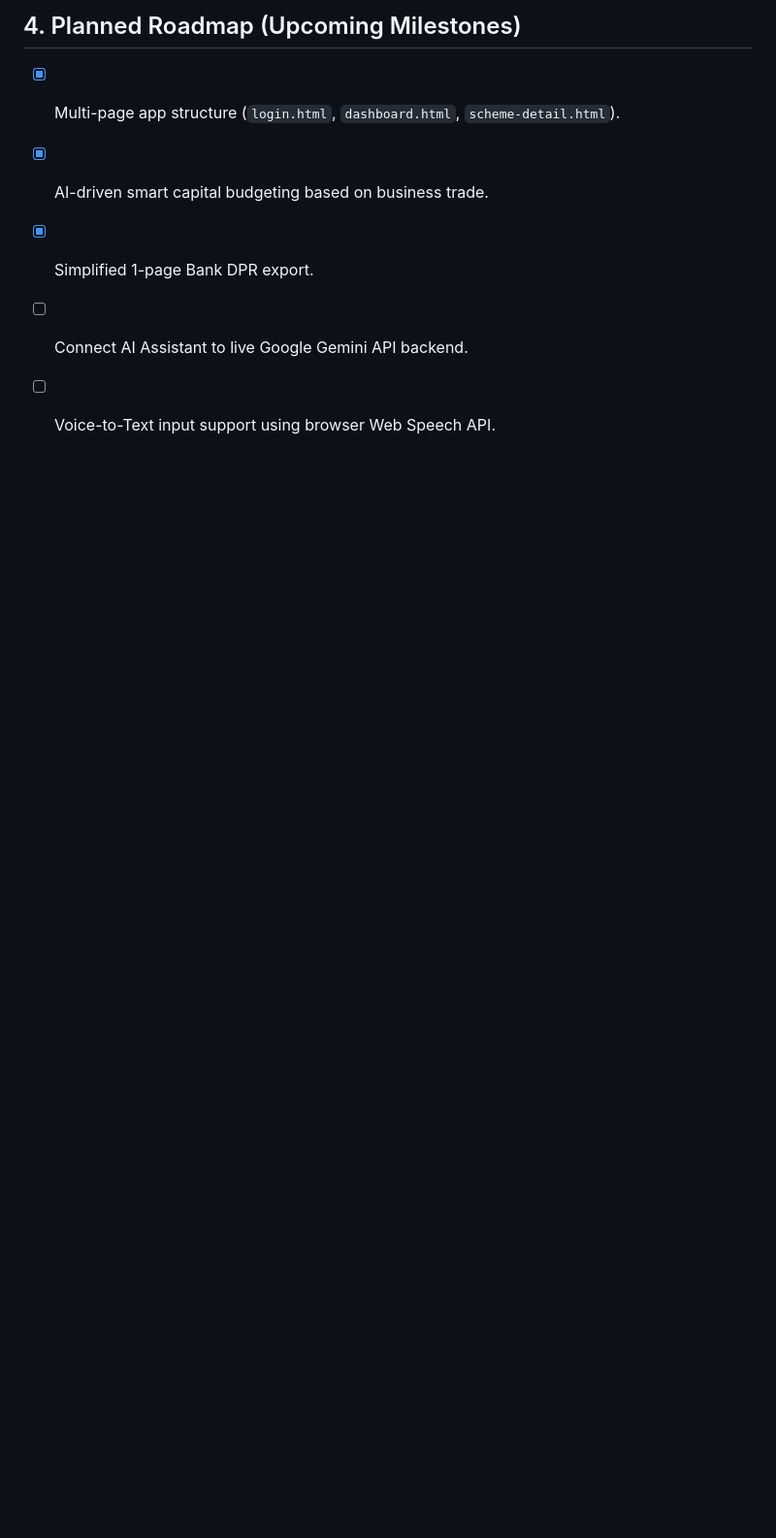
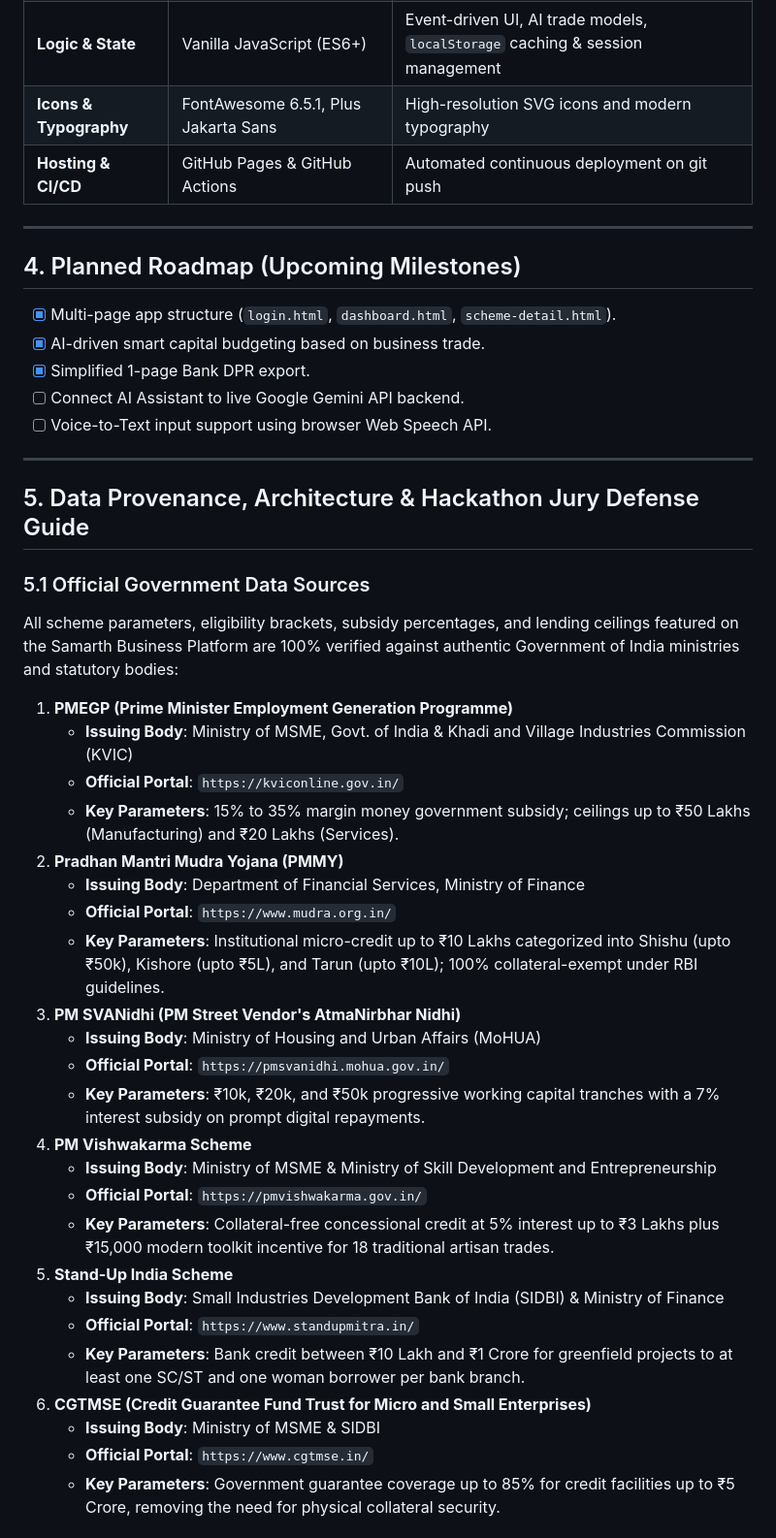
Before and after one commit to piyush0025-0/SIH26092-Business-Platform, a Markdown page: PROJECT_REPORT.md, the part around one of its changes. Shown at 97% size. GitHub-like rendering; blank space fills up the shorter version.

Commit message:
docs: add Data Provenance, Architecture & Hackathon Jury Defense Script to report

```diff
--- a/PROJECT_REPORT.md
+++ b/PROJECT_REPORT.md
@@ -126,3 +126,36 @@ Samarth Business is a zero-dependency, lightweight web platform built to solve t
 - [x] Simplified 1-page Bank DPR export.
 - [ ] Connect AI Assistant to live Google Gemini API backend.
 - [ ] Voice-to-Text input support using browser Web Speech API.
+
+---
+
+## 5. Data Provenance, Architecture & Hackathon Jury Defense Guide
+
+### 5.1 Official Government Data Sources
+All scheme parameters, eligibility brackets, subsidy percentages, and lending ceilings featured on the Samarth Business Platform are 100% verified against authentic Government of India ministries and statutory bodies:
+
+1. **PMEGP (Prime Minister Employment Generation Programme)**
+   - **Issuing Body**: Ministry of MSME, Govt. of India & Khadi and Village Industries Commission (KVIC)
+   - **Official Portal**: `https://kviconline.gov.in/`
+   - **Key Parameters**: 15% to 35% margin money government subsidy; ceilings up to ₹50 Lakhs (Manufacturing) and ₹20 Lakhs (Services).
+2. **Pradhan Mantri Mudra Yojana (PMMY)**
+   - **Issuing Body**: Department of Financial Services, Ministry of Finance
+   - **Official Portal**: `https://www.mudra.org.in/`
+   - **Key Parameters**: Institutional micro-credit up to ₹10 Lakhs categorized into Shishu (upto ₹50k), Kishore (upto ₹5L), and Tarun (upto ₹10L); 100% collateral-exempt under RBI guidelines.
+3. **PM SVANidhi (PM Street Vendor's AtmaNirbhar Nidhi)**
+   - **Issuing Body**: Ministry of Housing and Urban Affairs (MoHUA)
+   - **Official Portal**: `https://pmsvanidhi.mohua.gov.in/`
+   - **Key Parameters**: ₹10k, ₹20k, and ₹50k progressive working capital tranches with a 7% interest subsidy on prompt digital repayments.
+4. **PM Vishwakarma Scheme**
+   - **Issuing Body**: Ministry of MSME & Ministry of Skill Development and Entrepreneurship
+   - **Official Portal**: `https://pmvishwakarma.gov.in/`
+   - **Key Parameters**: Collateral-free concessional credit at 5% interest up to ₹3 Lakhs plus ₹15,000 modern toolkit incentive for 18 traditional artisan trades.
+5. **Stand-Up India Scheme**
+   - **Issuing Body**: Small Industries Development Bank of India (SIDBI) & Ministry of Finance
+   - **Official Portal**: `https://www.standupmitra.in/`
+   - **Key Parameters**: Bank credit between ₹10 Lakh and ₹1 Crore for greenfield projects to at least one SC/ST and one woman borrower per bank branch.
+6. **CGTMSE (Credit Guarantee Fund Trust for Micro and Small Enterprises)**
+   - **Issuing Body**: Ministry of MSME & SIDBI
+   - **Official Portal**: `https://www.cgtmse.in/`
+   - **Key Parameters**: Government guarantee coverage up to 85% for credit facilities up to ₹5 Crore, removing the need for physical collateral security.
+
```
Also changed, not shown: other parts of PROJECT_REPORT.md (+30 -0 lines).
